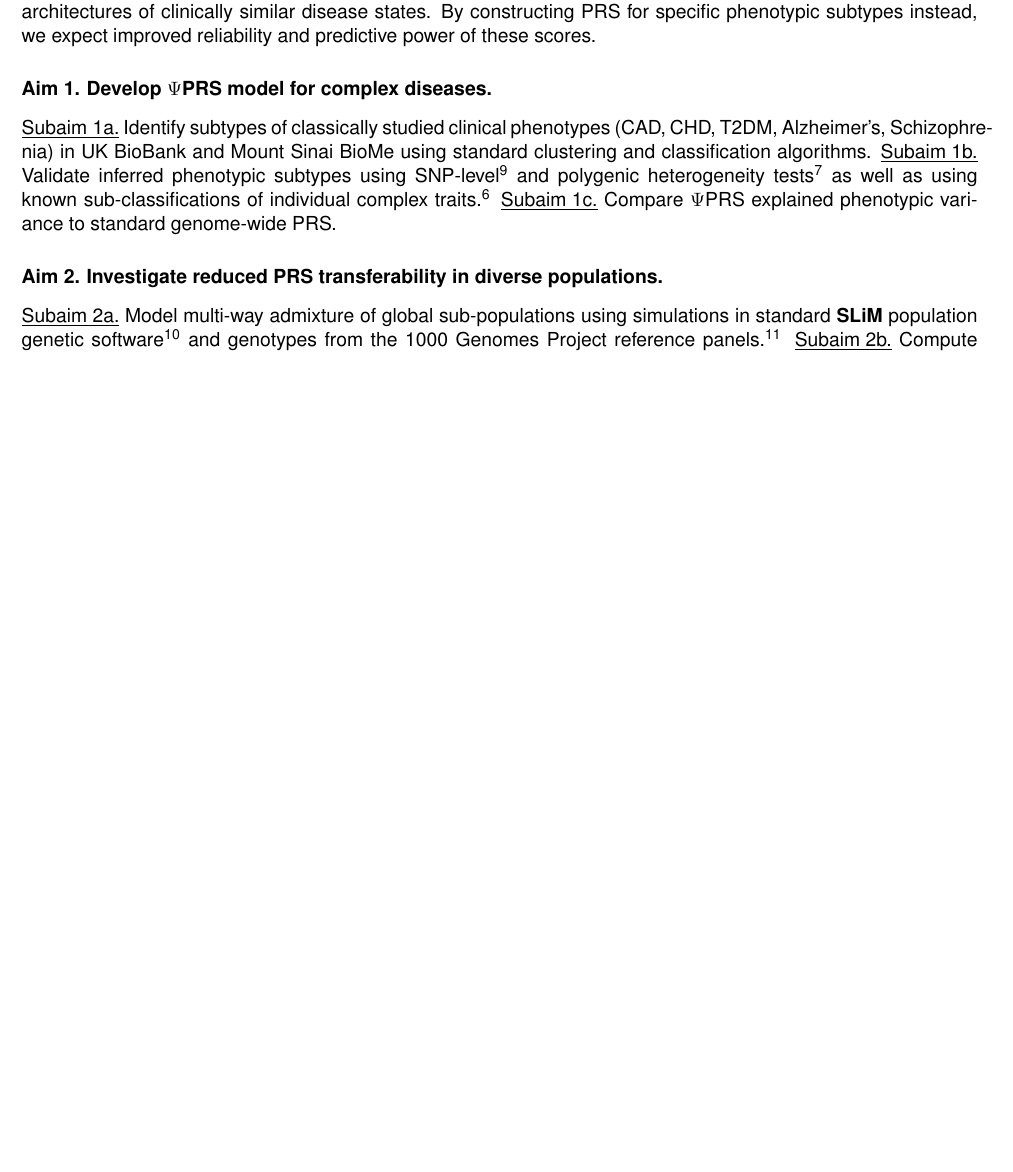
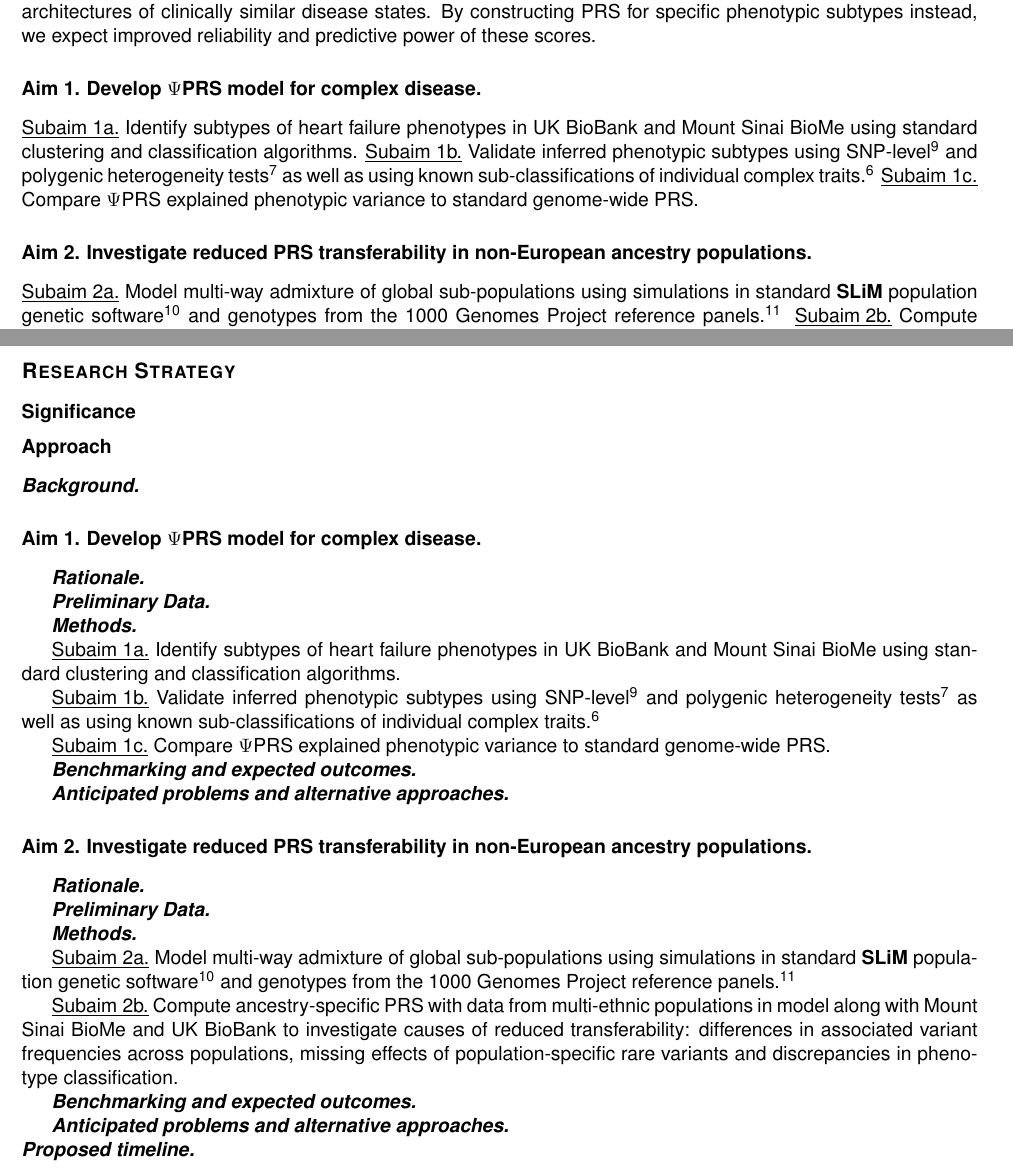
Before and after one commit to chrisporras/BMS_F30, a LaTeX document (main.tex): part of page 1 of 2 before the commit and two parts of pages 1 and 2 of 3 after it, the two joined at a grey line, cut so that both start at the same text, the shorter picture padded with empty space. Compiled offline with pdfLaTeX.

Commit message:
added research strategy outline

```diff
--- a/main.tex
+++ b/main.tex
@@ -76,17 +76,75 @@ GWAS rely on clinical descriptions of phenotypes to distinguish cases from contr
 We provide a novel approach for improving the predictive power of PRS: $\Psi$PRS (\textit{psi-PRS}) \textbf{P}henotypic \textbf{S}ubtype \textbf{I}nformed \textbf{P}olygenic \textbf{R}isk \textbf{S}cores. First, we employ standard clustering and classification algorithms to identify trait subtypes using whole-genome sequencing resources such as UK BioBank and Mount Sinai BioMe \cite{bycroft_uk_2018}. We cross-validate inferred subtypes with previously identified subtypes (e.g. type 2 diabetes mellitus \cite{li_identification_2015}) and use standard heterogeneity tests for statistical estimates of validity \cite{dahl_robust_2020}. Then, we compute PRS from the relabeled phenotypic subtypes using the gold standard software PRSice \cite{choi_prsice-2_2019}. Our $\Psi$PRS account for unique trait etiologies lost in standard phenotype labeling. We consider subsets of standard cases and controls given different genetic architectures of clinically similar disease states. By constructing PRS for specific phenotypic subtypes instead, we expect improved reliability and predictive power of these scores.
 
 % -- % -- % -- % -- % -- %
-\subsection*{Aim 1. Develop $\Psi$PRS model for complex diseases.}
+\subsection*{Aim 1. Develop $\Psi$PRS model for complex disease.}
 % \inden{2em}   A.1.1: sub aim 1\\
-\underline{Subaim 1a.} Identify subtypes of classically studied clinical phenotypes (CAD, CHD, T2DM, Alzheimer's, Schizophrenia) in UK BioBank and Mount Sinai BioMe using standard clustering and classification algorithms. \underline{Subaim 1b.} Validate inferred phenotypic subtypes using SNP-level \cite{dahl_reverse_2019} and polygenic heterogeneity tests \cite{dahl_robust_2020} as well as using known sub-classifications of individual complex traits \cite{li_identification_2015}. \underline{Subaim 1c.} Compare $\Psi$PRS explained phenotypic variance to standard genome-wide PRS.
+\underline{Subaim 1a.} Identify subtypes of heart failure phenotypes in UK BioBank and Mount Sinai BioMe using standard clustering and classification algorithms. \underline{Subaim 1b.} Validate inferred phenotypic subtypes using SNP-level \cite{dahl_reverse_2019} and polygenic heterogeneity tests \cite{dahl_robust_2020} as well as using known sub-classifications of individual complex traits \cite{li_identification_2015}. \underline{Subaim 1c.} Compare $\Psi$PRS explained phenotypic variance to standard genome-wide PRS.
 
 % -- % -- % -- % -- % -- %
-\subsection*{Aim 2. Investigate reduced PRS transferability in diverse populations.}
-\underline{Subaim 2a.} Model multi-way admixture of global sub-populations using simulations in standard \textbf{SLiM} population genetic software \cite{haller_slim_2019} and genotypes from the 1000 Genomes Project reference panels \cite{noauthor_global_2015}. \underline{Subaim 2b.} Compute ancestry-specific PRS with data from diverse populations in model along with Mount Sinai BioMe and UK BioBank to investigate causes of reduced transferability: differences in associated variant frequencies across populations, missing effects of population-specific rare variants and discrepancies in phenotype classification.
+\subsection*{Aim 2. Investigate reduced PRS transferability in non-European ancestry populations.}
+\underline{Subaim 2a.} Model multi-way admixture of global sub-populations using simulations in standard \textbf{SLiM} population genetic software \cite{haller_slim_2019} and genotypes from the 1000 Genomes Project reference panels \cite{noauthor_global_2015}. \underline{Subaim 2b.} Compute ancestry-specific PRS with data from multi-ethnic populations in model along with Mount Sinai BioMe and UK BioBank to investigate causes of reduced transferability: differences in associated variant frequencies across populations, missing effects of population-specific rare variants and discrepancies in phenotype classification.
 
 \subsection*{Impact}
 This proposal will deliver a novel approach for leveraging phenotypic subtypes in computing PRS. $\Psi$PRS considers unique genetic architectures in phenotypic subtypes to improve predictive power of PRS. We propose that missing phenotypic subtypes contribute to the limited transferability of standard PRS. Our work addresses the \textbf{essential need} for PRS to accurately capture genetic liability for diverse populations.
 
+%-----%
+\newpage
+\section*{Research Strategy}
+
+\subsection*{Significance}
+
+\subsection*{Approach}
+
+\textbf{\textit{Background.}}
+
+% -- % -- % -- % -- % -- %
+\subsection*{Aim 1. Develop $\Psi$PRS model for complex disease.}
+
+\indent \textbf{\textit{Rationale.}}
+
+\indent \textbf{\textit{Preliminary Data.}}
+
+\indent \textbf{\textit{Methods.}}
+
+\indent \underline{Subaim 1a.} Identify subtypes of heart failure phenotypes in UK BioBank and Mount Sinai BioMe using standard clustering and classification algorithms.
+
+\indent \underline{Subaim 1b.} Validate inferred phenotypic subtypes using SNP-level \cite{dahl_reverse_2019} and polygenic heterogeneity tests \cite{dahl_robust_2020} as well as using known sub-classifications of individual complex traits \cite{li_identification_2015}.
+
+\indent \underline{Subaim 1c.} Compare $\Psi$PRS explained phenotypic variance to standard genome-wide PRS.
+
+\indent \textbf{\textit{Benchmarking and expected outcomes.}}
+
+
+\indent \textbf{\textit{Anticipated problems and alternative approaches.}}
+
+% -- % -- % -- % -- % -- %
+\subsection*{Aim 2. Investigate reduced PRS transferability in non-European ancestry populations.}
+
+\indent \textbf{\textit{Rationale.}}
+
+\indent \textbf{\textit{Preliminary Data.}}
+
+\indent \textbf{\textit{Methods.}}
+
+
+
+
+
+
+\indent \underline{Subaim 2a.} Model multi-way admixture of global sub-populations using simulations in standard \textbf{SLiM} population genetic software \cite{haller_slim_2019} and genotypes from the 1000 Genomes Project reference panels \cite{noauthor_global_2015}.
+
+\indent \underline{Subaim 2b.} Compute ancestry-specific PRS with data from multi-ethnic populations in model along with Mount Sinai BioMe and UK BioBank to investigate causes of reduced transferability: differences in associated variant frequencies across populations, missing effects of population-specific rare variants and discrepancies in phenotype classification.
+
+\indent \textbf{\textit{Benchmarking and expected outcomes.}}
+
+
+\indent \textbf{\textit{Anticipated problems and alternative approaches.}}
+
+
+\textbf{\textit{Proposed timeline.}}
+
+
+%-----%
 
 
 
```
